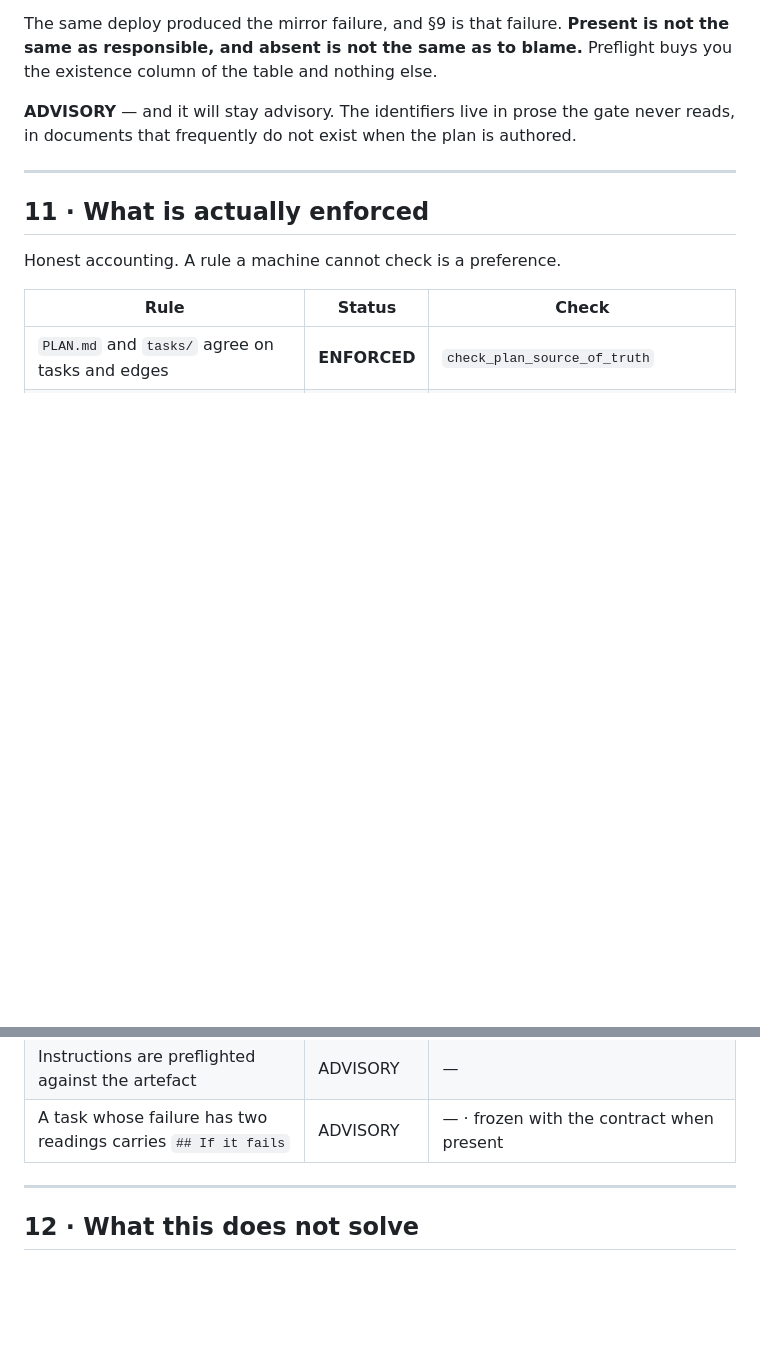
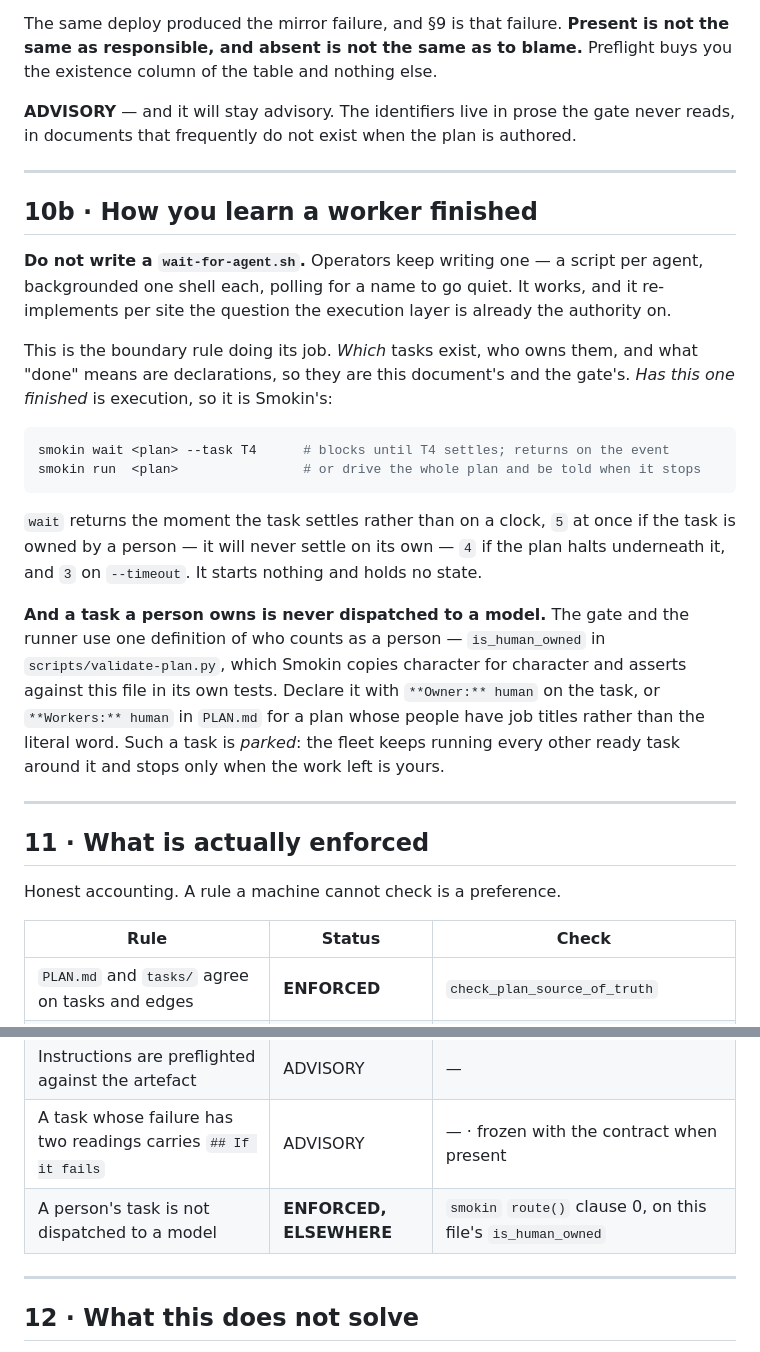
Before and after one commit to Zyn-tari/Grillin, a Markdown page: OPERATING-THE-PLAN.md, 2 parts joined by grey strips. Rendered like a GitHub page; blank space fills up the shorter version.

Commit message:
docs: how you learn a worker finished, and who may not be dispatched
Operators keep writing a wait-for-agent.sh — one script per agent, backgrounded
one shell each, polling for a name to go quiet. It works, and it re-implements
per site a question the execution layer is already the authority on.

The boundary rule settles where it goes. Which tasks exist, who owns them and
what done means are declarations, so they are this document's and the gate's.
Has this one finished is execution, so it is Smokin's — `smokin wait --task`.
OPERATING-THE-PLAN gains §10b pointing at it rather than growing a mechanism.

Also records the rule that Smokin now enforces on this file's definition: a task
a person owns is never dispatched to a model. `is_human_owned` is copied into
Smokin character for character and asserted against this file by its tests, so
the two cannot drift the way RE_READER did. Added to §11 as ENFORCED, ELSEWHERE
— the honest row for a rule this repo defines and another repo checks.

Docs only. No gate behaviour changes; all five test harnesses still pass.

````diff
--- a/OPERATING-THE-PLAN.md
+++ b/OPERATING-THE-PLAN.md
@@ -358,6 +358,34 @@ documents that frequently do not exist when the plan is authored.
 
 ---
 
+## 10b · How you learn a worker finished
+
+**Do not write a `wait-for-agent.sh`.** Operators keep writing one — a script per agent,
+backgrounded one shell each, polling for a name to go quiet. It works, and it re-implements
+per site the question the execution layer is already the authority on.
+
+This is the boundary rule doing its job. *Which* tasks exist, who owns them, and what "done"
+means are declarations, so they are this document's and the gate's. *Has this one finished*
+is execution, so it is Smokin's:
+
+```bash
+smokin wait <plan> --task T4      # blocks until T4 settles; returns on the event
+smokin run  <plan>                # or drive the whole plan and be told when it stops
+```
+
+`wait` returns the moment the task settles rather than on a clock, `5` at once if the task is
+owned by a person — it will never settle on its own — `4` if the plan halts underneath it, and
+`3` on `--timeout`. It starts nothing and holds no state.
+
+**And a task a person owns is never dispatched to a model.** The gate and the runner use one
+definition of who counts as a person — `is_human_owned` in `scripts/validate-plan.py`, which
+Smokin copies character for character and asserts against this file in its own tests. Declare
+it with `**Owner:** human` on the task, or `**Workers:** human` in `PLAN.md` for a plan whose
+people have job titles rather than the literal word. Such a task is *parked*: the fleet keeps
+running every other ready task around it and stops only when the work left is yours.
+
+---
+
 ## 11 · What is actually enforced
 
 Honest accounting. A rule a machine cannot check is a preference.
@@ -379,6 +407,7 @@ Honest accounting. A rule a machine cannot check is a preference.
 | A closed symptom cites its control test | ADVISORY | — |
 | Instructions are preflighted against the artefact | ADVISORY | — |
 | A task whose failure has two readings carries `## If it fails` | ADVISORY | — · frozen with the contract when present |
+| A person's task is not dispatched to a model | **ENFORCED, ELSEWHERE** | `smokin` `route()` clause 0, on this file's `is_human_owned` |
 
 ---
 
````
